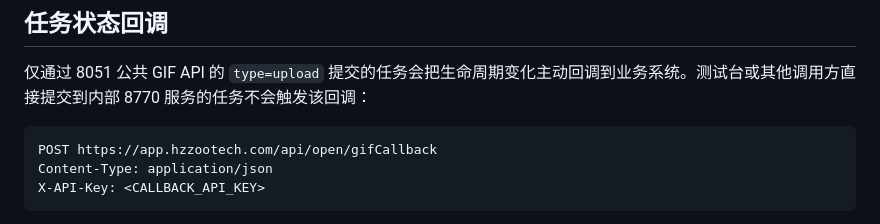
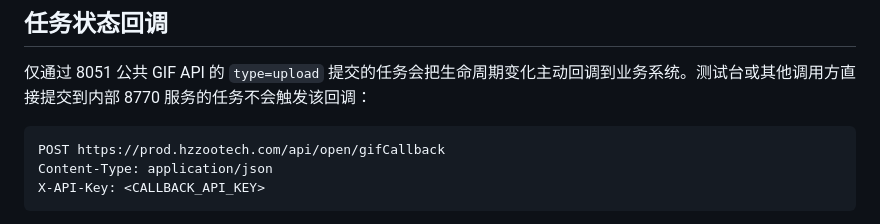
Before and after one commit to lrs-wq/comfy-PetImageGeneration, a Markdown page: docs/api/SIMPLE_PET_GIF_API.md, the part around the change. Rendered like a GitHub page.

Commit message:
docs: update GIF callback host

````diff
--- a/docs/api/SIMPLE_PET_GIF_API.md
+++ b/docs/api/SIMPLE_PET_GIF_API.md
@@ -301,7 +301,7 @@ curl \
 仅通过 8051 公共 GIF API 的 `type=upload` 提交的任务会把生命周期变化主动回调到业务系统。测试台或其他调用方直接提交到内部 8770 服务的任务不会触发该回调：
 
 ```text
-POST https://app.hzzootech.com/api/open/gifCallback
+POST https://prod.hzzootech.com/api/open/gifCallback
 Content-Type: application/json
 X-API-Key: <CALLBACK_API_KEY>
 ```
````
